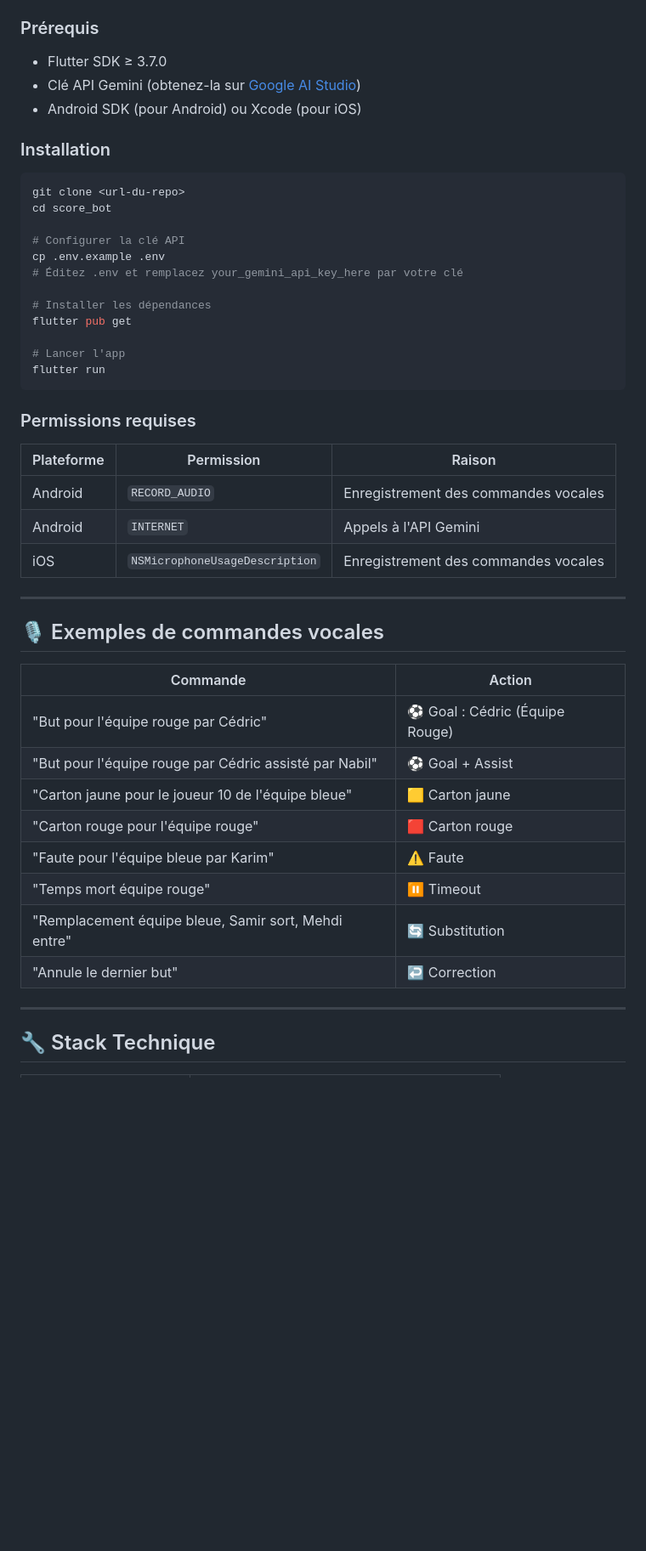
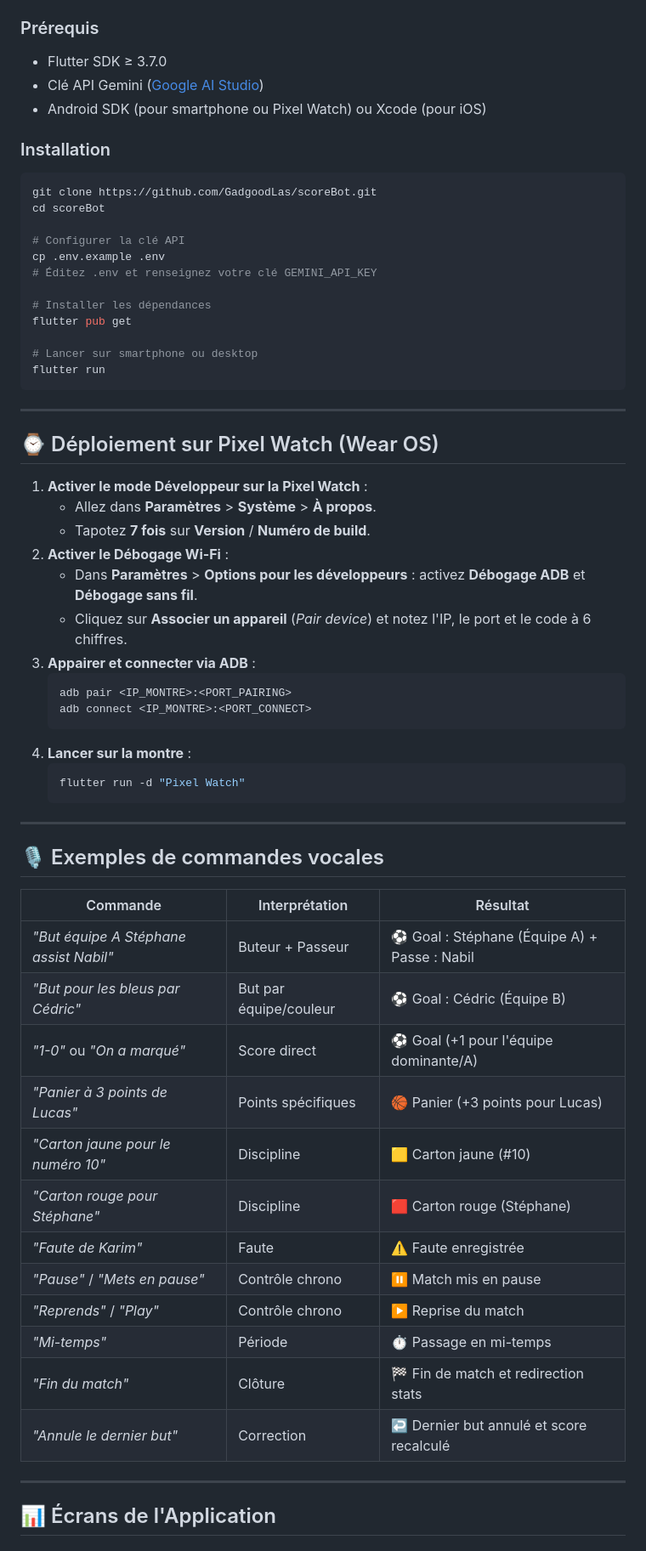
Before and after one commit to GadgoodLas/scoreBot, a Markdown page: README.md, the part around one of its changes. Shown at 85% size. Drawn GitHub-style; blank space fills up the shorter version.

````diff
--- a/README.md
+++ b/README.md
@@ -57,50 +71,66 @@ Pattern **MVVM** + **Clean Architecture** :
 ### Prérequis
 
 - Flutter SDK ≥ 3.7.0
-- Clé API Gemini (obtenez-la sur [Google AI Studio](https://aistudio.google.com/))
-- Android SDK (pour Android) ou Xcode (pour iOS)
+- Clé API Gemini ([Google AI Studio](https://aistudio.google.com/))
+- Android SDK (pour smartphone ou Pixel Watch) ou Xcode (pour iOS)
 
 ### Installation
 
 ```bash
-git clone <url-du-repo>
-cd score_bot
+git clone https://github.com/GadgoodLas/scoreBot.git
+cd scoreBot
 
 # Configurer la clé API
 cp .env.example .env
-# Éditez .env et remplacez your_gemini_api_key_here par votre clé
+# Éditez .env et renseignez votre clé GEMINI_API_KEY
 
 # Installer les dépendances
 flutter pub get
 
-# Lancer l'app
+# Lancer sur smartphone ou desktop
 flutter run
 ```
 
-### Permissions requises
+---
 
-| Plateforme | Permission | Raison |
-|---|---|---|
-| Android | `RECORD_AUDIO` | Enregistrement des commandes vocales |
-| Android | `INTERNET` | Appels à l'API Gemini |
-| iOS | `NSMicrophoneUsageDescription` | Enregistrement des commandes vocales |
+## ⌚ Déploiement sur Pixel Watch (Wear OS)
+
+1. **Activer le mode Développeur sur la Pixel Watch** :
+   - Allez dans **Paramètres** > **Système** > **À propos**.
+   - Tapotez **7 fois** sur **Version** / **Numéro de build**.
+2. **Activer le Débogage Wi-Fi** :
+   - Dans **Paramètres** > **Options pour les développeurs** : activez **Débogage ADB** et **Débogage sans fil**.
+   - Cliquez sur **Associer un appareil** (*Pair device*) et notez l'IP, le port et le code à 6 chiffres.
+3. **Appairer et connecter via ADB** :
+   ```powershell
+   adb pair <IP_MONTRE>:<PORT_PAIRING>
+   adb connect <IP_MONTRE>:<PORT_CONNECT>
+   ```
+4. **Lancer sur la montre** :
+   ```powershell
+   flutter run -d "Pixel Watch"
+   ```
 
 ---
 
 ## 🎙️ Exemples de commandes vocales
 
-| Commande | Action |
-|---|---|
-| "But pour l'équipe rouge par Cédric" | ⚽ Goal : Cédric (Équipe Rouge) |
-| "But pour l'équipe rouge par Cédric assisté par Nabil" | ⚽ Goal + Assist |
-| "Carton jaune pour le joueur 10 de l'équipe bleue" | 🟨 Carton jaune |
-| "Carton rouge pour l'équipe rouge" | 🟥 Carton rouge |
-| "Faute pour l'équipe bleue par Karim" | ⚠️ Faute |
-| "Temps mort équipe rouge" | ⏸️ Timeout |
-| "Remplacement équipe bleue, Samir sort, Mehdi entre" | 🔄 Substitution |
-| "Annule le dernier but" | ↩️ Correction |
+| Commande | Interprétation | Résultat |
+|---|---|---|
+| *"But équipe A Stéphane assist Nabil"* | Buteur + Passeur | ⚽ Goal : Stéphane (Équipe A) + Passe : Nabil |
+| *"But pour les bleus par Cédric"* | But par équipe/couleur | ⚽ Goal : Cédric (Équipe B) |
+| *"1-0"* ou *"On a marqué"* | Score direct | ⚽ Goal (+1 pour l'équipe dominante/A) |
+| *"Panier à 3 points de Lucas"* | Points spécifiques | 🏀 Panier (+3 points pour Lucas) |
+| *"Carton jaune pour le numéro 10"* | Discipline | 🟨 Carton jaune (#10) |
+| *"Carton rouge pour Stéphane"* | Discipline | 🟥 Carton rouge (Stéphane) |
+| *"Faute de Karim"* | Faute | ⚠️ Faute enregistrée |
+| *"Pause"* / *"Mets en pause"* | Contrôle chrono | ⏸️ Match mis en pause |
+| *"Reprends"* / *"Play"* | Contrôle chrono | ▶️ Reprise du match |
+| *"Mi-temps"* | Période | ⏱️ Passage en mi-temps |
+| *"Fin du match"* | Clôture | 🏁 Fin de match et redirection stats |
+| *"Annule le dernier but"* | Correction | ↩️ Dernier but annulé et score recalculé |
 
 ---
 
-## 🔧 Stack Technique
+## 📊 Écrans de l'Application
 
````
Also changed, not shown: other parts of README.md (+60 -69 lines).
